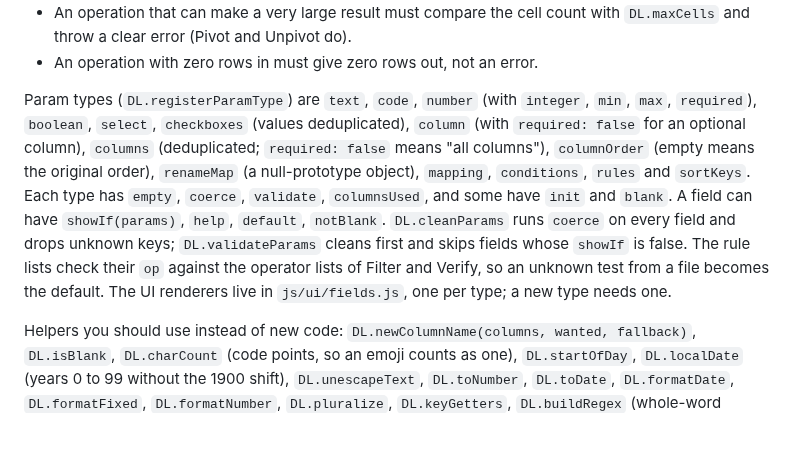
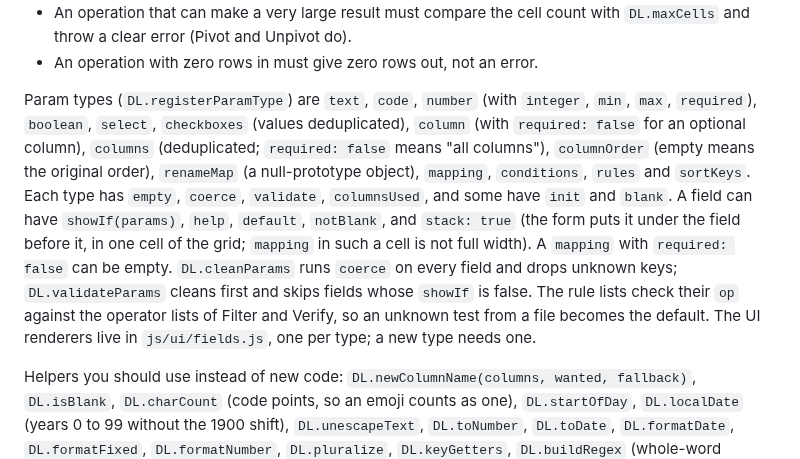
Before and after one commit to ethanpil/delimiter-lab, a Markdown page: CONTEXT.md, the part around the change. Rendered like a GitHub page; blank space fills up the shorter version.

Commit message:
Write down the stack flag of a field and the new Find & Replace form
Co-Authored-By: Claude Opus 5 <noreply@anthropic.com>

```diff
--- a/CONTEXT.md
+++ b/CONTEXT.md
@@ -107,7 +107,7 @@ An operation is registered with `DL.registerOp(def)`. The contract is documented
 - An operation that can make a very large result must compare the cell count with `DL.maxCells` and throw a clear error (Pivot and Unpivot do).
 - An operation with zero rows in must give zero rows out, not an error.
 
-Param types (`DL.registerParamType`) are `text`, `code`, `number` (with `integer`, `min`, `max`, `required`), `boolean`, `select`, `checkboxes` (values deduplicated), `column` (with `required: false` for an optional column), `columns` (deduplicated; `required: false` means "all columns"), `columnOrder` (empty means the original order), `renameMap` (a null-prototype object), `mapping`, `conditions`, `rules` and `sortKeys`. Each type has `empty`, `coerce`, `validate`, `columnsUsed`, and some have `init` and `blank`. A field can have `showIf(params)`, `help`, `default`, `notBlank`. `DL.cleanParams` runs `coerce` on every field and drops unknown keys; `DL.validateParams` cleans first and skips fields whose `showIf` is false. The rule lists check their `op` against the operator lists of Filter and Verify, so an unknown test from a file becomes the default. The UI renderers live in `js/ui/fields.js`, one per type; a new type needs one.
+Param types (`DL.registerParamType`) are `text`, `code`, `number` (with `integer`, `min`, `max`, `required`), `boolean`, `select`, `checkboxes` (values deduplicated), `column` (with `required: false` for an optional column), `columns` (deduplicated; `required: false` means "all columns"), `columnOrder` (empty means the original order), `renameMap` (a null-prototype object), `mapping`, `conditions`, `rules` and `sortKeys`. Each type has `empty`, `coerce`, `validate`, `columnsUsed`, and some have `init` and `blank`. A field can have `showIf(params)`, `help`, `default`, `notBlank`, and `stack: true` (the form puts it under the field before it, in one cell of the grid; `mapping` in such a cell is not full width). A `mapping` with `required: false` can be empty. `DL.cleanParams` runs `coerce` on every field and drops unknown keys; `DL.validateParams` cleans first and skips fields whose `showIf` is false. The rule lists check their `op` against the operator lists of Filter and Verify, so an unknown test from a file becomes the default. The UI renderers live in `js/ui/fields.js`, one per type; a new type needs one.
 
 Helpers you should use instead of new code: `DL.newColumnName(columns, wanted, fallback)`, `DL.isBlank`, `DL.charCount` (code points, so an emoji counts as one), `DL.startOfDay`, `DL.localDate` (years 0 to 99 without the 1900 shift), `DL.unescapeText`, `DL.toNumber`, `DL.toDate`, `DL.formatDate`, `DL.formatFixed`, `DL.formatNumber`, `DL.pluralize`, `DL.keyGetters`, `DL.buildRegex` (whole-word boundaries only where the pattern starts or ends with a word character), `DL.regexProblem` (user regexes use the `u` flag everywhere; `\-` inside a class is invalid with it, and that is consistent across the operations), `DL.noteText`.
 
```
Also changed, not shown: CHANGELOG.md (+1 -0 lines).
